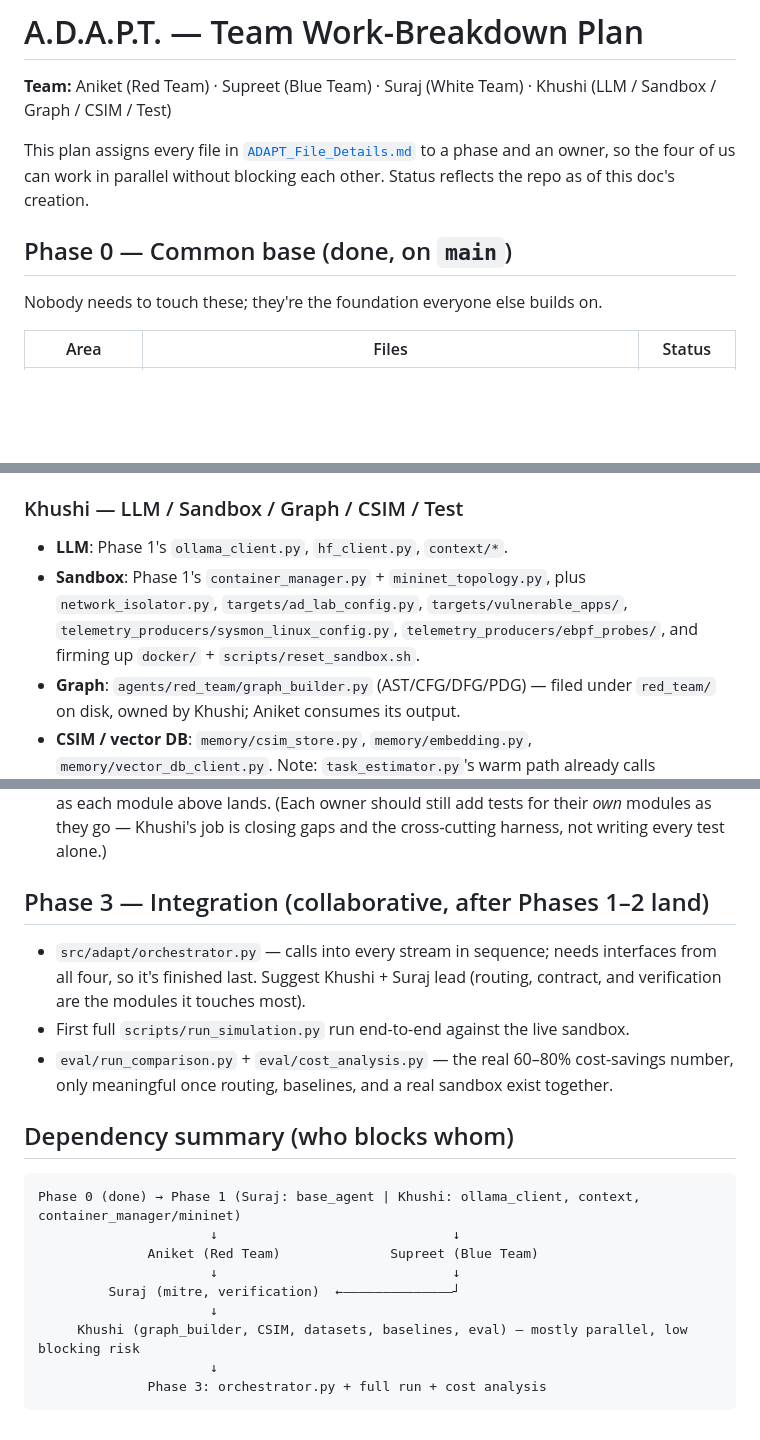
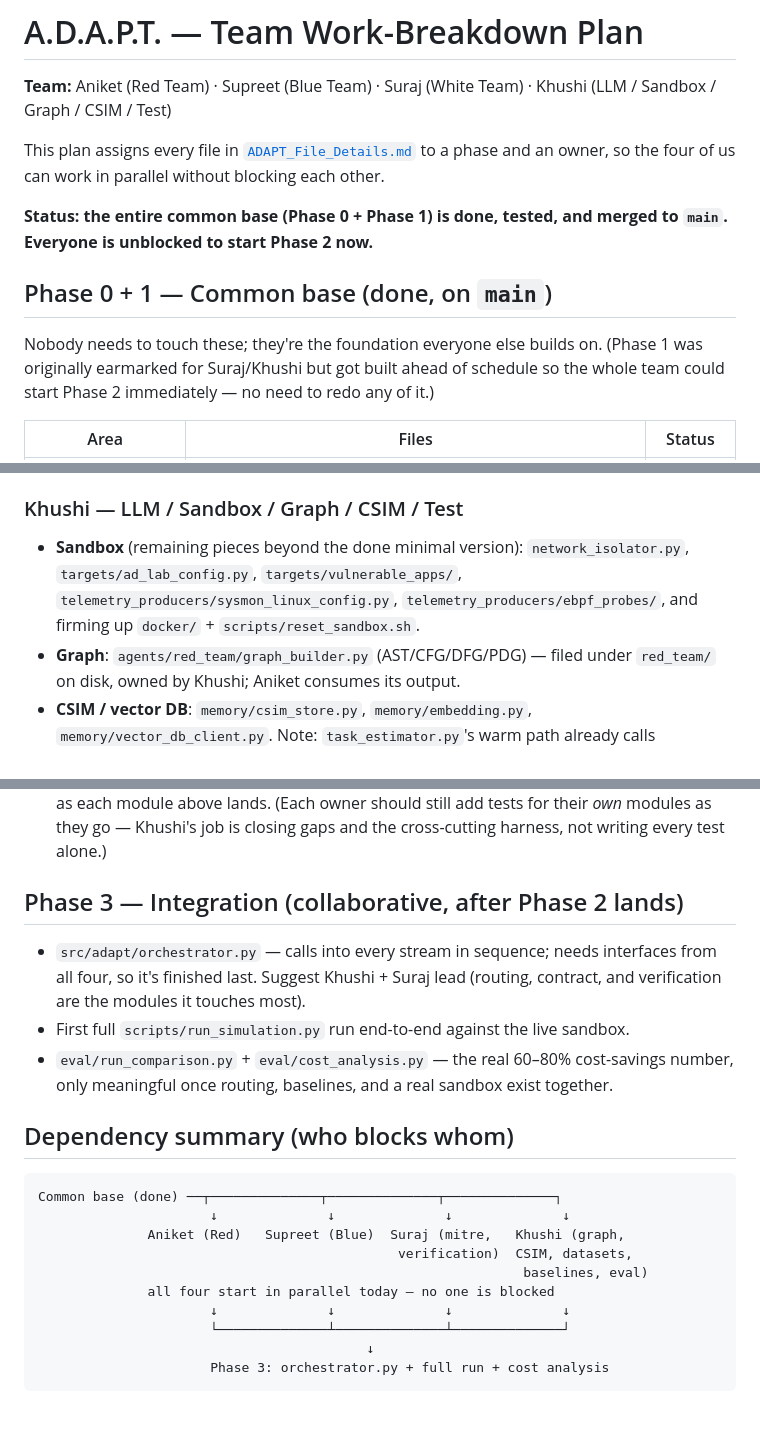
Before and after one commit to SupreetKaur2005/adapt, a Markdown page: docs/team_plan.md, 3 parts joined by grey strips. Rendered like a GitHub page; blank space fills up the shorter version.

````diff
--- a/docs/team_plan.md
+++ b/docs/team_plan.md
@@ -2,11 +2,13 @@
 
 **Team:** Aniket (Red Team) · Supreet (Blue Team) · Suraj (White Team) · Khushi (LLM / Sandbox / Graph / CSIM / Test)
 
-This plan assigns every file in [`ADAPT_File_Details.md`](../ADAPT_File_Details.md) to a phase and an owner, so the four of us can work in parallel without blocking each other. Status reflects the repo as of this doc's creation.
+This plan assigns every file in [`ADAPT_File_Details.md`](../ADAPT_File_Details.md) to a phase and an owner, so the four of us can work in parallel without blocking each other.
 
-## Phase 0 — Common base (done, on `main`)
+**Status: the entire common base (Phase 0 + Phase 1) is done, tested, and merged to `main`. Everyone is unblocked to start Phase 2 now.**
 
-Nobody needs to touch these; they're the foundation everyone else builds on.
+## Phase 0 + 1 — Common base (done, on `main`)
+
+Nobody needs to touch these; they're the foundation everyone else builds on. (Phase 1 was originally earmarked for Suraj/Khushi but got built ahead of schedule so the whole team could start Phase 2 immediately — no need to redo any of it.)
 
 | Area | Files | Status |
 |---|---|---|
@@ -56,13 +52,12 @@ Contract work (Phase 0) already done. Remaining governance layer:
 
 ### Khushi — LLM / Sandbox / Graph / CSIM / Test
-- **LLM**: Phase 1's `ollama_client.py`, `hf_client.py`, `context/*`.
-- **Sandbox**: Phase 1's `container_manager.py` + `mininet_topology.py`, plus `network_isolator.py`, `targets/ad_lab_config.py`, `targets/vulnerable_apps/`, `telemetry_producers/sysmon_linux_config.py`, `telemetry_producers/ebpf_probes/`, and firming up `docker/` + `scripts/reset_sandbox.sh`.
+- **Sandbox** (remaining pieces beyond the done minimal version): `network_isolator.py`, `targets/ad_lab_config.py`, `targets/vulnerable_apps/`, `telemetry_producers/sysmon_linux_config.py`, `telemetry_producers/ebpf_probes/`, and firming up `docker/` + `scripts/reset_sandbox.sh`.
 - **Graph**: `agents/red_team/graph_builder.py` (AST/CFG/DFG/PDG) — filed under `red_team/` on disk, owned by Khushi; Aniket consumes its output.
 - **CSIM / vector DB**: `memory/csim_store.py`, `memory/embedding.py`, `memory/vector_db_client.py`. Note: `task_estimator.py`'s warm path already calls `csim_store.query_similar` and gracefully falls back to cold-start today, so this can land whenever — routing upgrades automatically, no coordination needed.
 - **Datasets** (generic data-plumbing, not team-specific): all 6 files in `datasets/`.
 - **Test / benchmarking**: all of `baseline/` (4 files) and `eval/` (3 files), plus `scripts/run_baseline.py`, `scripts/pull_local_models.sh`; and filling out `tests/` coverage as each module above lands. (Each owner should still add tests for their *own* modules as they go — Khushi's job is closing gaps and the cross-cutting harness, not writing every test alone.)
 
-## Phase 3 — Integration (collaborative, after Phases 1–2 land)
+## Phase 3 — Integration (collaborative, after Phase 2 lands)
 
 - `src/adapt/orchestrator.py` — calls into every stream in sequence; needs interfaces from all four, so it's finished last. Suggest Khushi + Suraj lead (routing, contract, and verification are the modules it touches most).
 - First full `scripts/run_simulation.py` run end-to-end against the live sandbox.
@@ -71,13 +66,14 @@ Contract work (Phase 0) already done. Remaining governance layer:
 ## Dependency summary (who blocks whom)
 
 ```
-Phase 0 (done) → Phase 1 (Suraj: base_agent | Khushi: ollama_client, context, container_manager/mininet)
-                      ↓                              ↓
-              Aniket (Red Team)              Supreet (Blue Team)
-                      ↓                              ↓
-         Suraj (mitre, verification)  ←――――――――――――――┘
-                      ↓
-     Khushi (graph_builder, CSIM, datasets, baselines, eval) — mostly parallel, low blocking risk
-                      ↓
-              Phase 3: orchestrator.py + full run + cost analysis
+Common base (done) ──┬──────────────┬──────────────┬──────────────┐
+                      ↓              ↓              ↓              ↓
+              Aniket (Red)   Supreet (Blue)  Suraj (mitre,   Khushi (graph,
+                                              verification)  CSIM, datasets,
+                                                              baselines, eval)
+              all four start in parallel today — no one is blocked
+                      ↓              ↓              ↓              ↓
+                      └──────────────┴──────────────┴──────────────┘
+                                          ↓
+                      Phase 3: orchestrator.py + full run + cost analysis
 ```
````
Also changed, not shown: other parts of docs/team_plan.md (+9 -15 lines).
